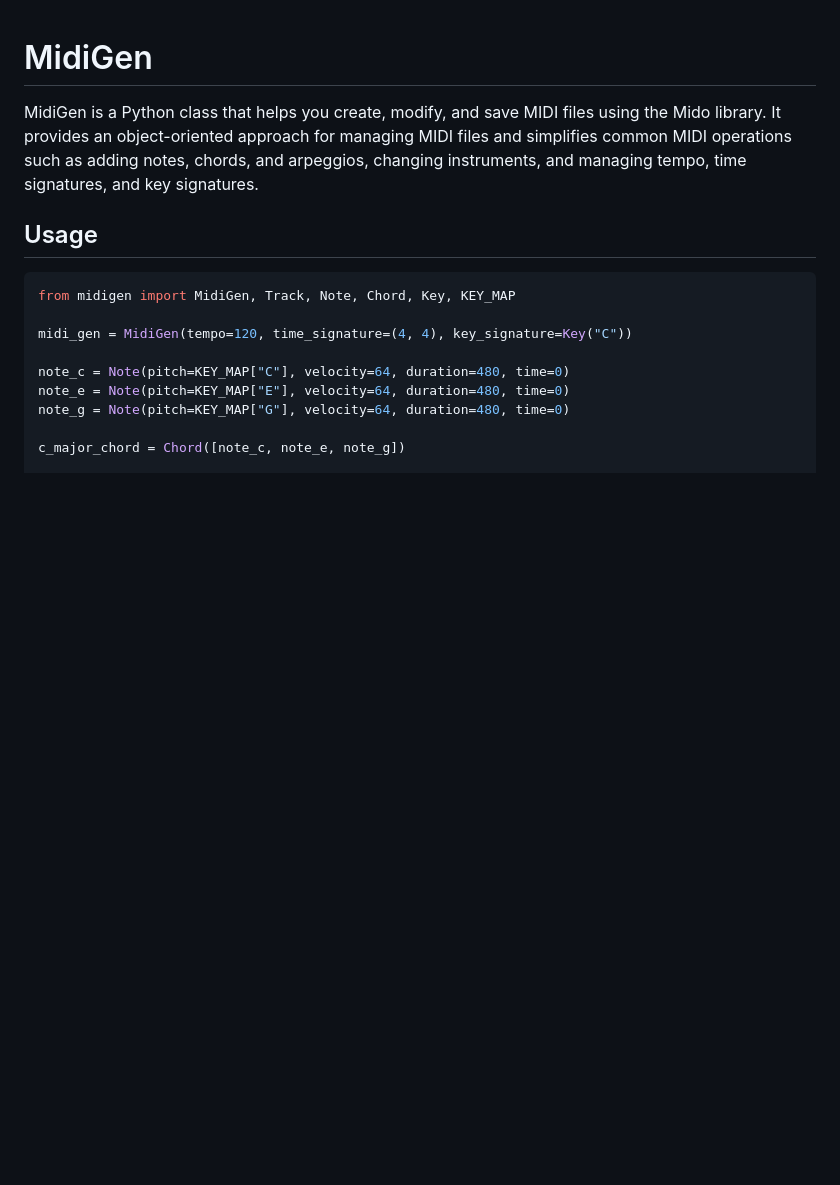
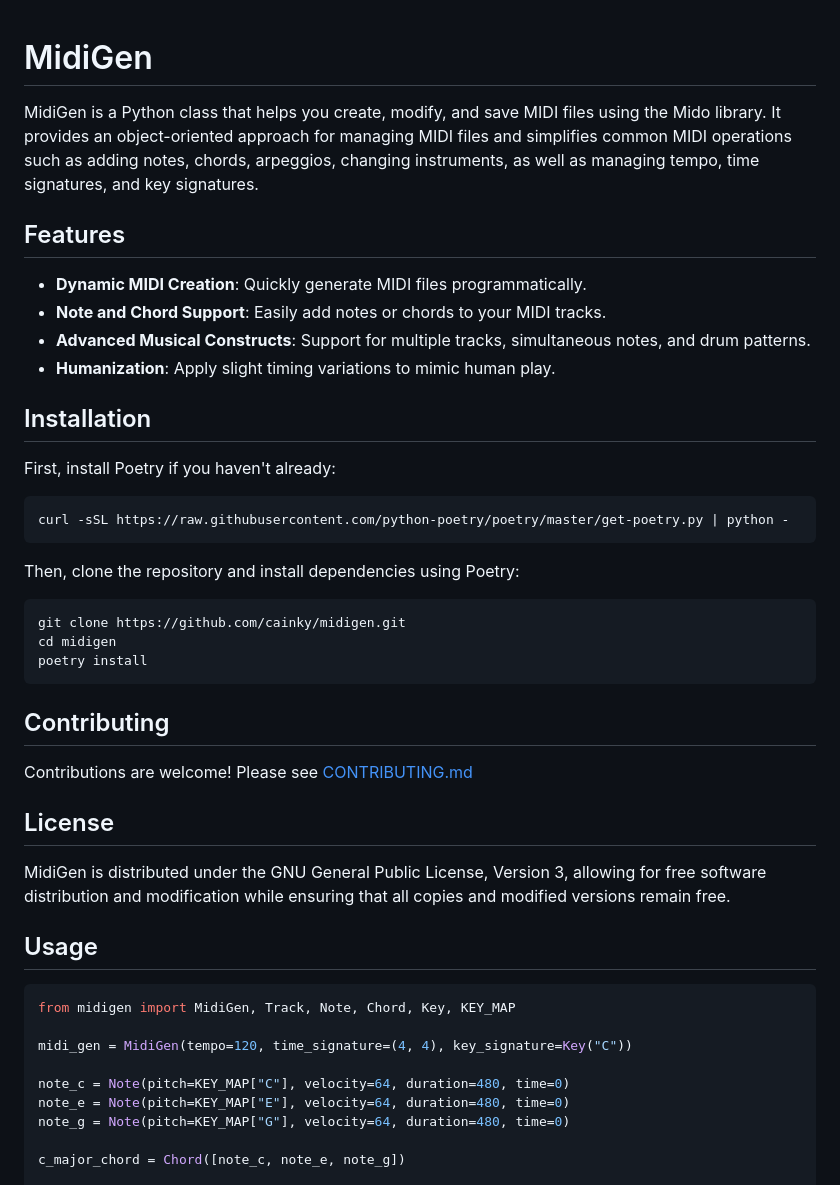
Before and after one commit to cainky/midigen, a Markdown page: README.md, the part around the change. GitHub-like rendering; blank space fills up the shorter version.

````diff
--- a/README.md
+++ b/README.md
@@ -1,6 +1,36 @@
 # MidiGen
 
-MidiGen is a Python class that helps you create, modify, and save MIDI files using the Mido library. It provides an object-oriented approach for managing MIDI files and simplifies common MIDI operations such as adding notes, chords, and arpeggios, changing instruments, and managing tempo, time signatures, and key signatures.
+MidiGen is a Python class that helps you create, modify, and save MIDI files using the Mido library. It provides an object-oriented approach for managing MIDI files and simplifies common MIDI operations such as adding notes, chords, arpeggios, changing instruments, as well as managing tempo, time signatures, and key signatures.
+
+## Features
+
+- **Dynamic MIDI Creation**: Quickly generate MIDI files programmatically.
+- **Note and Chord Support**: Easily add notes or chords to your MIDI tracks.
+- **Advanced Musical Constructs**: Support for multiple tracks, simultaneous notes, and drum patterns.
+- **Humanization**: Apply slight timing variations to mimic human play.
+
+## Installation
+
+First, install Poetry if you haven't already:
+
+```bash
+curl -sSL https://raw.githubusercontent.com/python-poetry/poetry/master/get-poetry.py | python -
+```
+
+Then, clone the repository and install dependencies using Poetry:
+
+```bash
+git clone https://github.com/cainky/midigen.git
+cd midigen
+poetry install
+```
+## Contributing
+
+Contributions are welcome! Please see [CONTRIBUTING.md](CONTRIBUTING.md)
+
+## License
+
+MidiGen is distributed under the GNU General Public License, Version 3, allowing for free software distribution and modification while ensuring that all copies and modified versions remain free.
 
 ## Usage
 
````
